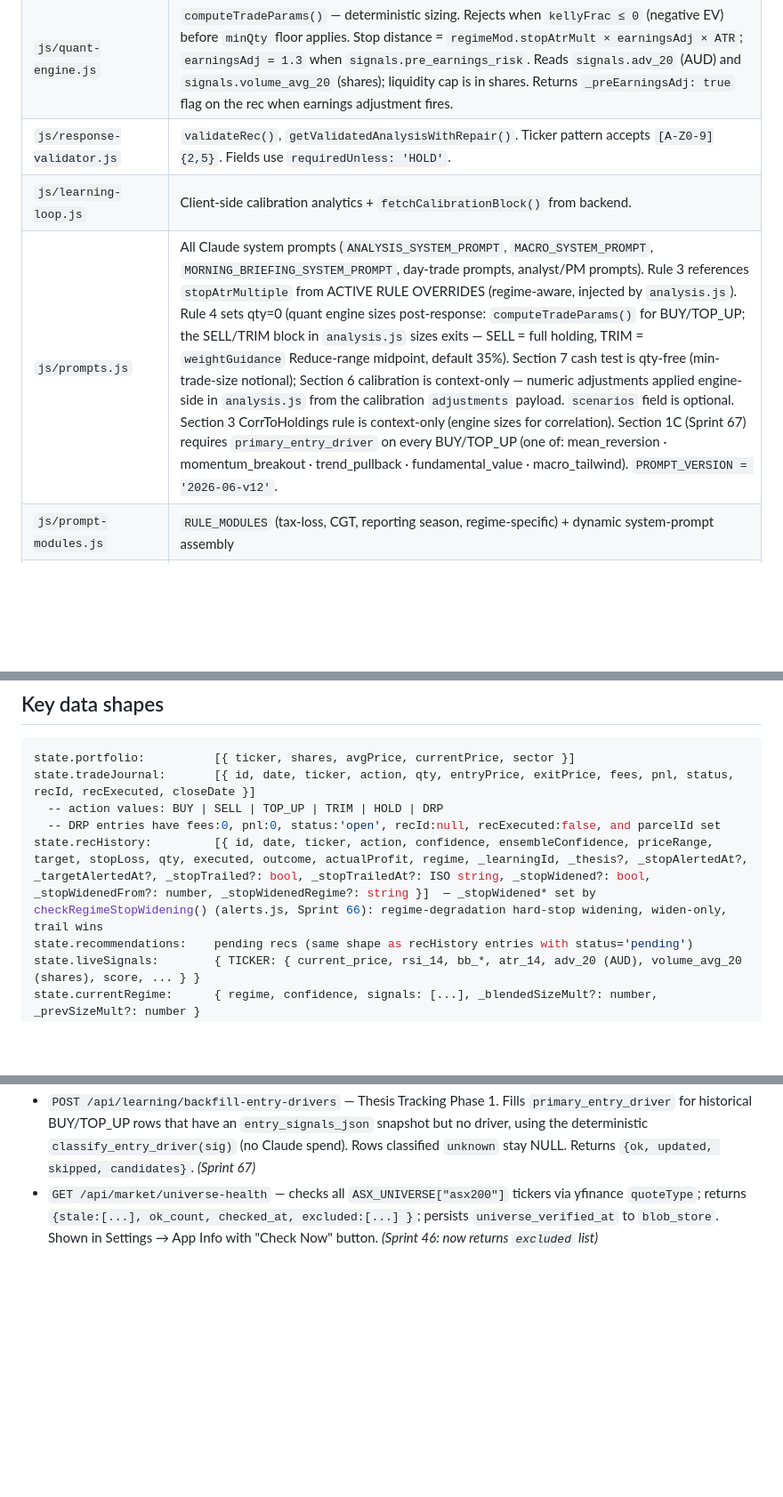
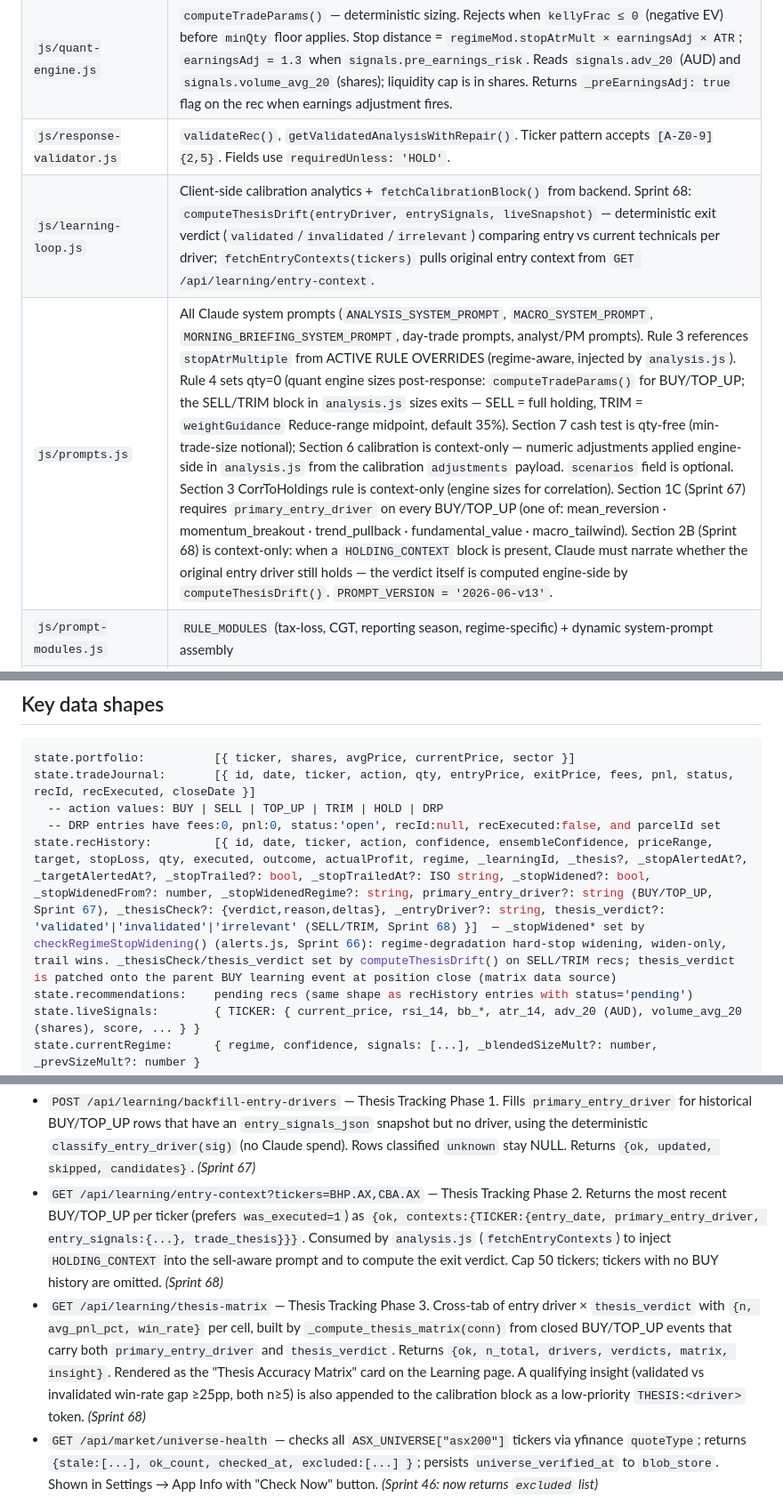
Before and after one commit to tan-thph/sloth-asx-trader, a Markdown page: CLAUDE.md, 3 parts joined by grey strips. Shown at 89% size. Drawn GitHub-style; blank space fills up the shorter version.

Commit message:
Docs: document Thesis Tracking Phase 2+3 (Sprint 68) in CLAUDE.md
Co-Authored-By: Claude Opus 4.8 <noreply@anthropic.com>

```diff
--- a/CLAUDE.md
+++ b/CLAUDE.md
@@ -123,8 +123,8 @@ config.js → utils.js → regime-engine.js → learning-loop.js → quant-engin
 | `js/regime-engine.js` | `classifyRegime()`, `applyRegimeModifiers()`; panic regime hard-blocks via `_regimeBlocked`. `getRegimeModifiers()` now returns `stopAtrMult` (2.5 riskOn/trend/sideways · 3.0 highVol · 3.5 riskOff · 4.0 panic). `_blendedSizeMult` linearly interpolates the old→new `sizeMult` over 30 min on regime flip to prevent cliff-edge sizing. SPI200 futures (`macroData.spi200_futures_chg`) cast a vote in `classifyRegime()`. On regime flip, `fetchAndClassifyRegime()` writes `regime_flipped_at` (ISO timestamp) and `regime_flipped_to` (regime name) to `localStorage`; `fetchCalibrationBlock()` passes these as query params so `_calib_compute()` applies the flip penalty. |
 | `js/quant-engine.js` | `computeTradeParams()` — deterministic sizing. Rejects when `kellyFrac ≤ 0` (negative EV) before `minQty` floor applies. Stop distance = `regimeMod.stopAtrMult × earningsAdj × ATR`; `earningsAdj = 1.3` when `signals.pre_earnings_risk`. Reads `signals.adv_20` (AUD) and `signals.volume_avg_20` (shares); liquidity cap is in shares. Returns `_preEarningsAdj: true` flag on the rec when earnings adjustment fires. |
 | `js/response-validator.js` | `validateRec()`, `getValidatedAnalysisWithRepair()`. Ticker pattern accepts `[A-Z0-9]{2,5}`. Fields use `requiredUnless: 'HOLD'`. |
-| `js/learning-loop.js` | Client-side calibration analytics + `fetchCalibrationBlock()` from backend. |
-| `js/prompts.js` | All Claude system prompts (`ANALYSIS_SYSTEM_PROMPT`, `MACRO_SYSTEM_PROMPT`, `MORNING_BRIEFING_SYSTEM_PROMPT`, day-trade prompts, analyst/PM prompts). Rule 3 references `stopAtrMultiple` from ACTIVE RULE OVERRIDES (regime-aware, injected by `analysis.js`). Rule 4 sets qty=0 (quant engine sizes post-response: `computeTradeParams()` for BUY/TOP_UP; the SELL/TRIM block in `analysis.js` sizes exits — SELL = full holding, TRIM = `weightGuidance` Reduce-range midpoint, default 35%). Section 7 cash test is qty-free (min-trade-size notional); Section 6 calibration is context-only — numeric adjustments applied engine-side in `analysis.js` from the calibration `adjustments` payload. `scenarios` field is optional. Section 3 CorrToHoldings rule is context-only (engine sizes for correlation). Section 1C (Sprint 67) requires `primary_entry_driver` on every BUY/TOP_UP (one of: mean_reversion · momentum_breakout · trend_pullback · fundamental_value · macro_tailwind). `PROMPT_VERSION = '2026-06-v12'`. |
+| `js/learning-loop.js` | Client-side calibration analytics + `fetchCalibrationBlock()` from backend. Sprint 68: `computeThesisDrift(entryDriver, entrySignals, liveSnapshot)` — deterministic exit verdict (`validated`/`invalidated`/`irrelevant`) comparing entry vs current technicals per driver; `fetchEntryContexts(tickers)` pulls original entry context from `GET /api/learning/entry-context`. |
+| `js/prompts.js` | All Claude system prompts (`ANALYSIS_SYSTEM_PROMPT`, `MACRO_SYSTEM_PROMPT`, `MORNING_BRIEFING_SYSTEM_PROMPT`, day-trade prompts, analyst/PM prompts). Rule 3 references `stopAtrMultiple` from ACTIVE RULE OVERRIDES (regime-aware, injected by `analysis.js`). Rule 4 sets qty=0 (quant engine sizes post-response: `computeTradeParams()` for BUY/TOP_UP; the SELL/TRIM block in `analysis.js` sizes exits — SELL = full holding, TRIM = `weightGuidance` Reduce-range midpoint, default 35%). Section 7 cash test is qty-free (min-trade-size notional); Section 6 calibration is context-only — numeric adjustments applied engine-side in `analysis.js` from the calibration `adjustments` payload. `scenarios` field is optional. Section 3 CorrToHoldings rule is context-only (engine sizes for correlation). Section 1C (Sprint 67) requires `primary_entry_driver` on every BUY/TOP_UP (one of: mean_reversion · momentum_breakout · trend_pullback · fundamental_value · macro_tailwind). Section 2B (Sprint 68) is context-only: when a `HOLDING_CONTEXT` block is present, Claude must narrate whether the original entry driver still holds — the verdict itself is computed engine-side by `computeThesisDrift()`. `PROMPT_VERSION = '2026-06-v13'`. |
 | `js/prompt-modules.js` | `RULE_MODULES` (tax-loss, CGT, reporting season, regime-specific) + dynamic system-prompt assembly |
 | `js/strategy.js` | `DT_FILTER` (pre-filter thresholds) + `DT_AI_PARAMS` (AI-phase params). Both editable at runtime via Day Trading → Rules. |
 | `js/analysis.js` | Portfolio analysis orchestration — fetches signals, builds prompt, calls Claude, post-processes through quant engine + validator + regime modifiers. `portfolioJson` uses `livePrice = state.liveSignals[ticker]?.current_price ?? h.currentPrice` for all price-derived fields. Sprint 47: `ACTIVE_REGIME:` injected at line 3 of user message (before Holdings) via `__REGIME_PLACEHOLDER__`. Indicator block uses `_isCandidate(s, t)` tiering — Tier 1 (full 12-line block) for tickers with active setups; Tier 2 (1-line compact) for stable holds. `rulesCtx` (ACTIVE RULE OVERRIDES) precedes `indicatorCtx`. Regime-aware `__STOP_MULT_PLACEHOLDER__` injects `getRegimeModifiers().stopAtrMult` into the rules block. Lessons fetch sends top 2 sectors by portfolio weight as comma-separated `sector` param. |
@@ -147,7 +147,7 @@ state.portfolio:          [{ ticker, shares, avgPrice, currentPrice, sector }]
 state.tradeJournal:       [{ id, date, ticker, action, qty, entryPrice, exitPrice, fees, pnl, status, recId, recExecuted, closeDate }]
   -- action values: BUY | SELL | TOP_UP | TRIM | HOLD | DRP
   -- DRP entries have fees:0, pnl:0, status:'open', recId:null, recExecuted:false, and parcelId set
-state.recHistory:         [{ id, date, ticker, action, confidence, ensembleConfidence, priceRange, target, stopLoss, qty, executed, outcome, actualProfit, regime, _learningId, _thesis?, _stopAlertedAt?, _targetAlertedAt?, _stopTrailed?: bool, _stopTrailedAt?: ISO string, _stopWidened?: bool, _stopWidenedFrom?: number, _stopWidenedRegime?: string }]  — _stopWidened* set by checkRegimeStopWidening() (alerts.js, Sprint 66): regime-degradation hard-stop widening, widen-only, trail wins
+state.recHistory:         [{ id, date, ticker, action, confidence, ensembleConfidence, priceRange, target, stopLoss, qty, executed, outcome, actualProfit, regime, _learningId, _thesis?, _stopAlertedAt?, _targetAlertedAt?, _stopTrailed?: bool, _stopTrailedAt?: ISO string, _stopWidened?: bool, _stopWidenedFrom?: number, _stopWidenedRegime?: string, primary_entry_driver?: string (BUY/TOP_UP, Sprint 67), _thesisCheck?: {verdict,reason,deltas}, _entryDriver?: string, thesis_verdict?: 'validated'|'invalidated'|'irrelevant' (SELL/TRIM, Sprint 68) }]  — _stopWidened* set by checkRegimeStopWidening() (alerts.js, Sprint 66): regime-degradation hard-stop widening, widen-only, trail wins. _thesisCheck/thesis_verdict set by computeThesisDrift() on SELL/TRIM recs; thesis_verdict is patched onto the parent BUY learning event at position close (matrix data source)
 state.recommendations:    pending recs (same shape as recHistory entries with status='pending')
 state.liveSignals:        { TICKER: { current_price, rsi_14, bb_*, atr_14, adv_20 (AUD), volume_avg_20 (shares), score, ... } }
 state.currentRegime:      { regime, confidence, signals: [...], _blendedSizeMult?: number, _prevSizeMult?: number }
@@ -262,6 +262,8 @@ routes/learning.py  _calib_compute() / stats   → decay-weighted win rates fed
 - `GET /api/learning/tag-accuracy` — `{n, n_agree, agree_rate, label, pending_review}`. When `agree_rate < 0.60`, `_calib_compute()` restricts the `top_err` nudge to manually-reviewed events and emits `⚠AUTO_TAGS_UNRELIABLE` instead.
 - `GET /api/learning/thesis-drift` — returns `{n_manual, n_target, avg_manual_pct, avg_target_pct, nudge}`; requires n≥5 in each bucket; backed by `_compute_thesis_drift(conn)`. *(Sprint 45)*
 - `POST /api/learning/backfill-entry-drivers` — Thesis Tracking Phase 1. Fills `primary_entry_driver` for historical BUY/TOP_UP rows that have an `entry_signals_json` snapshot but no driver, using the deterministic `classify_entry_driver(sig)` (no Claude spend). Rows classified `unknown` stay NULL. Returns `{ok, updated, skipped, candidates}`. *(Sprint 67)*
+- `GET /api/learning/entry-context?tickers=BHP.AX,CBA.AX` — Thesis Tracking Phase 2. Returns the most recent BUY/TOP_UP per ticker (prefers `was_executed=1`) as `{ok, contexts:{TICKER:{entry_date, primary_entry_driver, entry_signals:{...}, trade_thesis}}}`. Consumed by `analysis.js` (`fetchEntryContexts`) to inject `HOLDING_CONTEXT` into the sell-aware prompt and to compute the exit verdict. Cap 50 tickers; tickers with no BUY history are omitted. *(Sprint 68)*
+- `GET /api/learning/thesis-matrix` — Thesis Tracking Phase 3. Cross-tab of entry driver × `thesis_verdict` with `{n, avg_pnl_pct, win_rate}` per cell, built by `_compute_thesis_matrix(conn)` from closed BUY/TOP_UP events that carry both `primary_entry_driver` and `thesis_verdict`. Returns `{ok, n_total, drivers, verdicts, matrix, insight}`. Rendered as the "Thesis Accuracy Matrix" card on the Learning page. A qualifying insight (validated vs invalidated win-rate gap ≥25pp, both n≥5) is also appended to the calibration block as a low-priority `THESIS:<driver>` token. *(Sprint 68)*
 - `GET /api/market/universe-health` — checks all `ASX_UNIVERSE["asx200"]` tickers via yfinance `quoteType`; returns `{stale:[...], ok_count, checked_at, excluded:[...] }`; persists `universe_verified_at` to `blob_store`. Shown in Settings → App Info with "Check Now" button. *(Sprint 46: now returns `excluded` list)*
 - `POST /api/market/universe-exclude` — Body: `{tickers: [...]}`. Adds tickers to `blob_store` key `universe_excluded`. Returns `{ok, excluded: [...]}`. *(Sprint 46)*
 - `DELETE /api/market/universe-exclude` — Body: `{tickers: [...]}`. Removes tickers from exclusion list. Returns `{ok, excluded: [...]}`. *(Sprint 46)*
```
